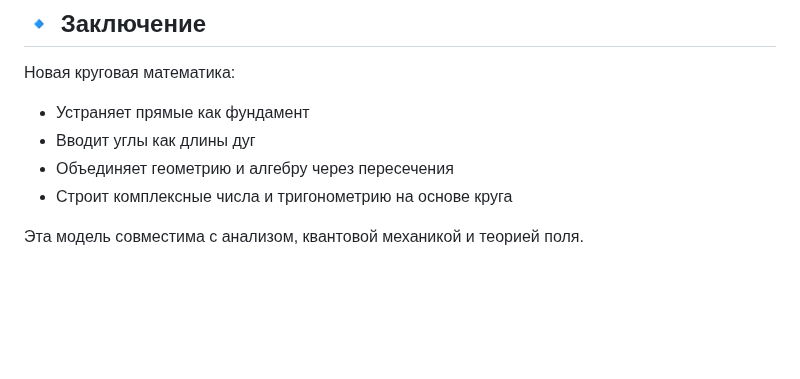
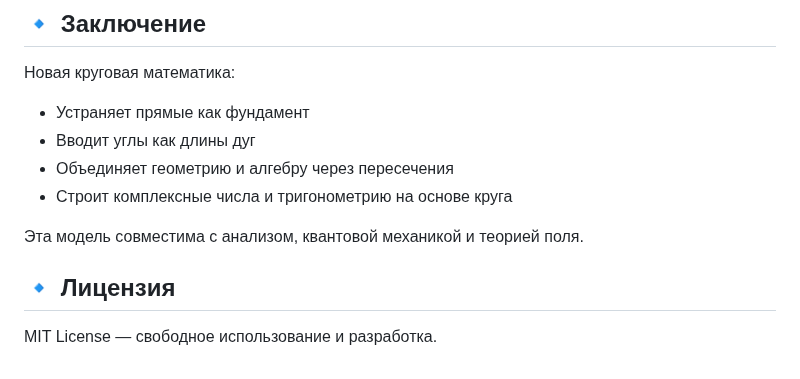
Before and after one commit to dimaq12/PhaseFieldTheory, a Markdown page: basics.md, the part around the change. Rendered like a GitHub page; blank space fills up the shorter version.

```diff
--- a/basics.md
+++ b/basics.md
@@ -145,3 +145,7 @@ $$
 - Строит комплексные числа и тригонометрию на основе круга
 
 Эта модель совместима с анализом, квантовой механикой и теорией поля.
+
+## 🔹 Лицензия
+
+MIT License — свободное использование и разработка.
```
